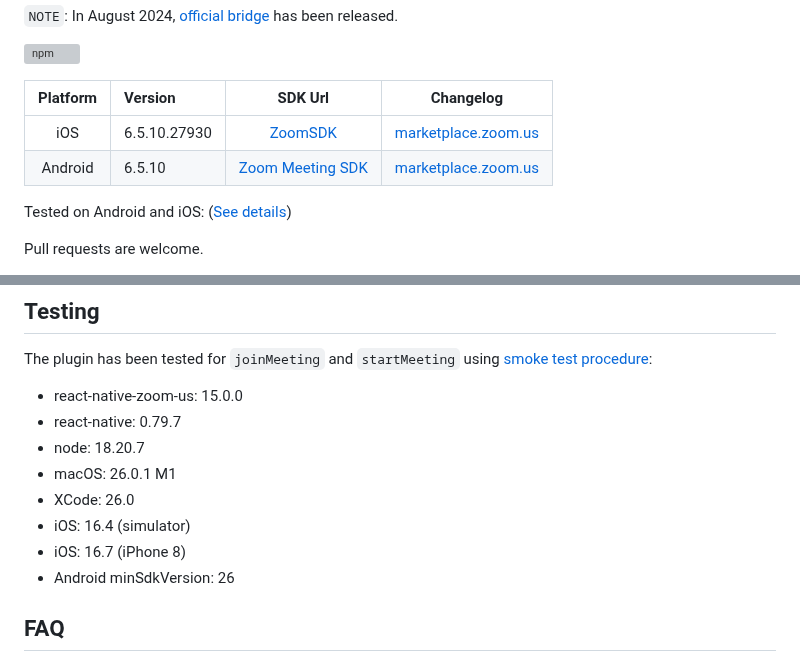
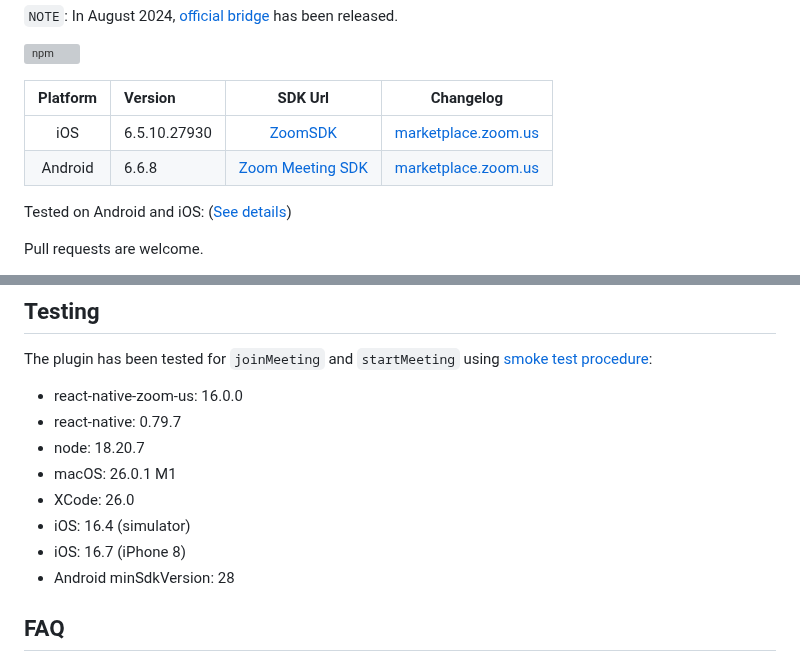
Before and after one commit to mieszko4/react-native-zoom-us, a Markdown page: README.md, 2 parts joined by grey strips. Rendered like a GitHub page; grey boxes are pictures that could not be loaded.

Commit message:
Update changelog

```diff
--- a/README.md
+++ b/README.md
@@ -9,7 +9,7 @@ This is a bridge for [ZoomUS Meeting SDK](https://developers.zoom.us/docs/meetin
 | Platform | Version       |                                 SDK Url                                           |                                          Changelog                                          |
 | :------: | :------------ | :-------------------------------------------------------------------------------: | :-----------------------------------------------------------------------------------------: |
 |   iOS    | 6.5.10.27930  | [ZoomSDK](https://github.com/zoom-us-community/zoom-sdk-pods)                     |  [marketplace.zoom.us](https://developers.zoom.us/changelog/meeting-sdk/ios/)               |
-| Android  | 6.5.10        | [Zoom Meeting SDK](https://mvnrepository.com/artifact/us.zoom.meetingsdk/zoomsdk) |  [marketplace.zoom.us](https://developers.zoom.us/changelog/meeting-sdk/android/)           |
+| Android  | 6.6.8         | [Zoom Meeting SDK](https://mvnrepository.com/artifact/us.zoom.meetingsdk/zoomsdk) |  [marketplace.zoom.us](https://developers.zoom.us/changelog/meeting-sdk/android/)           |
 
 Tested on Android and iOS: ([See details](https://github.com/mieszko4/react-native-zoom-us#testing))
 
@@ -178,14 +178,14 @@ If you need more events, take a look [Events](./docs/EVENTS.md)
 
 The plugin has been tested for `joinMeeting` and `startMeeting` using [smoke test procedure](https://github.com/mieszko4/react-native-zoom-us-test#smoke-test-procedure):
 
-- react-native-zoom-us: 15.0.0
+- react-native-zoom-us: 16.0.0
 - react-native: 0.79.7
 - node: 18.20.7
 - macOS: 26.0.1 M1
 - XCode: 26.0
 - iOS: 16.4 (simulator)
 - iOS: 16.7 (iPhone 8)
-- Android minSdkVersion: 26
+- Android minSdkVersion: 28
 
 ## FAQ
 
```
Also changed, not shown: CHANGELOG.md (+9 -0 lines).
